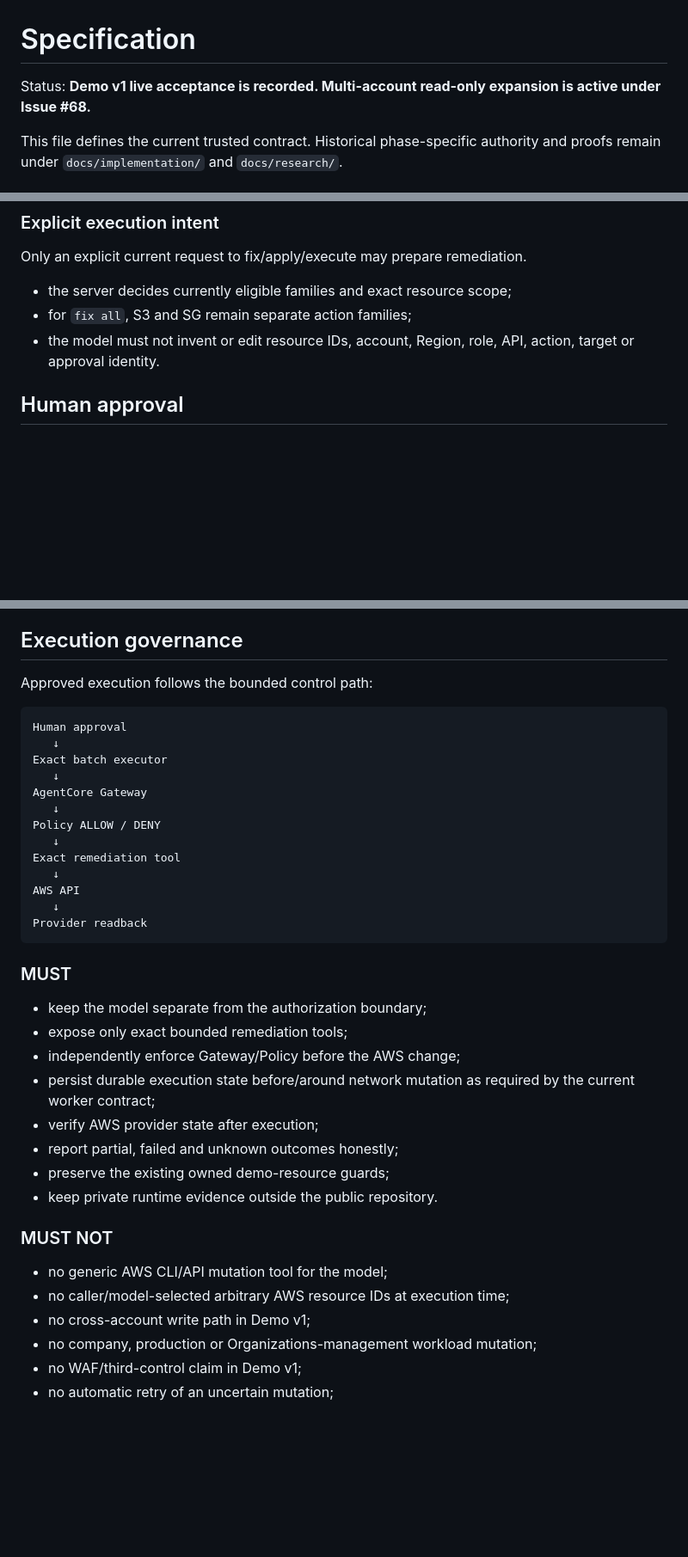
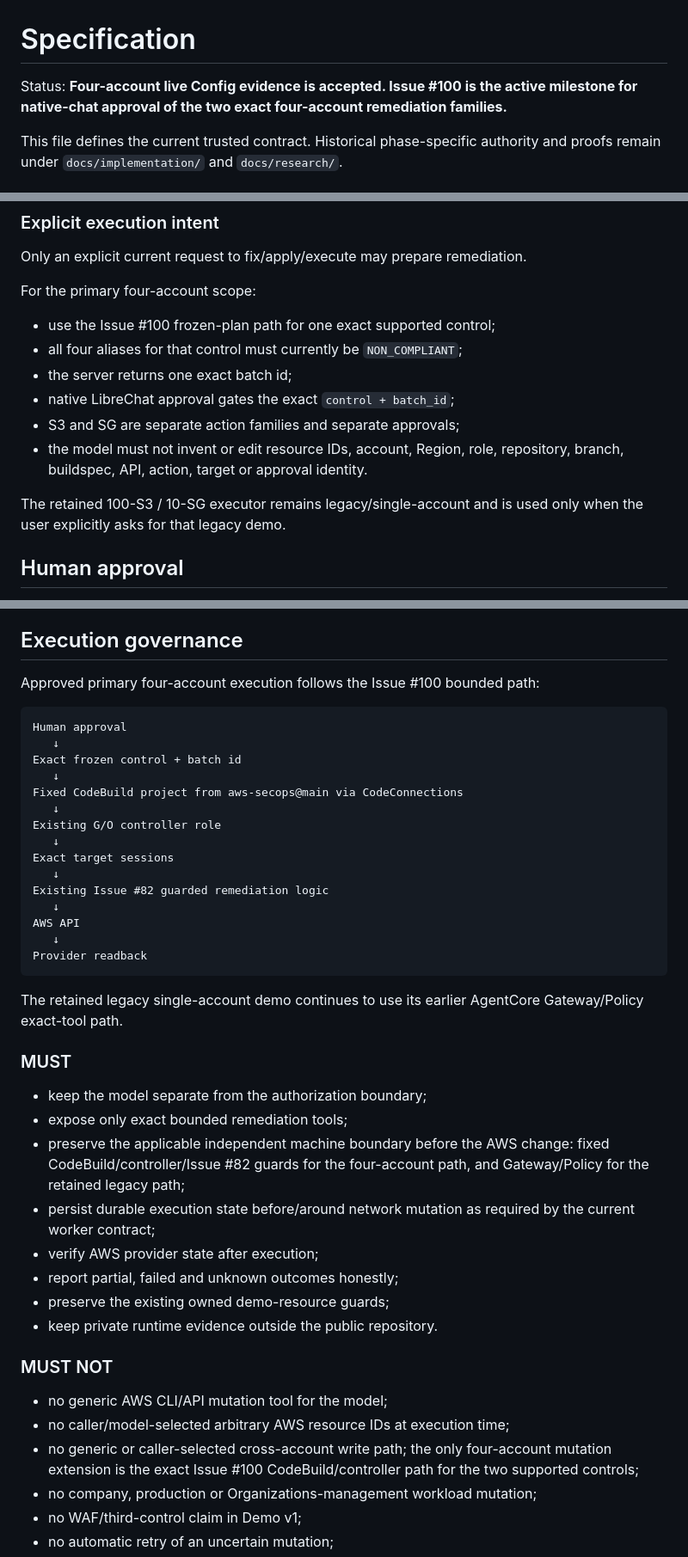
Before and after one commit to amitkarpe/aws-secops, a Markdown page: SPEC.md, 3 parts joined by grey strips. Shown at 86% size. GitHub-like rendering; blank space fills up the shorter version.

````diff
--- a/SPEC.md
+++ b/SPEC.md
@@ -1,6 +1,6 @@
 # Specification
 
-Status: **Demo v1 live acceptance is recorded. Multi-account read-only expansion is active under Issue #68.**
+Status: **Four-account live Config evidence is accepted. Issue #100 is the active milestone for native-chat approval of the two exact four-account remediation families.**
 
 This file defines the current trusted contract. Historical phase-specific authority and proofs remain under `docs/implementation/` and `docs/research/`.
 
@@ -106,9 +147,16 @@ Recorded tests/smokes support this behavior, but the read-only/execution distinc
 
 Only an explicit current request to fix/apply/execute may prepare remediation.
 
-- the server decides currently eligible families and exact resource scope;
-- for `fix all`, S3 and SG remain separate action families;
-- the model must not invent or edit resource IDs, account, Region, role, API, action, target or approval identity.
+For the primary four-account scope:
+
+- use the Issue #100 frozen-plan path for one exact supported control;
+- all four aliases for that control must currently be `NON_COMPLIANT`;
+- the server returns one exact batch id;
+- native LibreChat approval gates the exact `control + batch_id`;
+- S3 and SG are separate action families and separate approvals;
+- the model must not invent or edit resource IDs, account, Region, role, repository, branch, buildspec, API, action, target or approval identity.
+
+The retained 100-S3 / 10-SG executor remains legacy/single-account and is used only when the user explicitly asks for that legacy demo.
 
 ## Human approval
 
@@ -121,29 +169,33 @@ Only an explicit current request to fix/apply/execute may prepare remediation.
 
 ## Execution governance
 
-Approved execution follows the bounded control path:
+Approved primary four-account execution follows the Issue #100 bounded path:
 
 ```text
 Human approval
    ↓
-Exact batch executor
+Exact frozen control + batch id
    ↓
-AgentCore Gateway
+Fixed CodeBuild project from aws-secops@main via CodeConnections
    ↓
-Policy ALLOW / DENY
+Existing G/O controller role
    ↓
-Exact remediation tool
+Exact target sessions
+   ↓
+Existing Issue #82 guarded remediation logic
    ↓
 AWS API
    ↓
 Provider readback
 ```
 
+The retained legacy single-account demo continues to use its earlier AgentCore Gateway/Policy exact-tool path.
+
 ### MUST
 
 - keep the model separate from the authorization boundary;
 - expose only exact bounded remediation tools;
-- independently enforce Gateway/Policy before the AWS change;
+- preserve the applicable independent machine boundary before the AWS change: fixed CodeBuild/controller/Issue #82 guards for the four-account path, and Gateway/Policy for the retained legacy path;
 - persist durable execution state before/around network mutation as required by the current worker contract;
 - verify AWS provider state after execution;
 - report partial, failed and unknown outcomes honestly;
@@ -154,7 +206,7 @@ Provider readback
 
 - no generic AWS CLI/API mutation tool for the model;
 - no caller/model-selected arbitrary AWS resource IDs at execution time;
-- no cross-account write path in Demo v1;
+- no generic or caller-selected cross-account write path; the only four-account mutation extension is the exact Issue #100 CodeBuild/controller path for the two supported controls;
 - no company, production or Organizations-management workload mutation;
 - no WAF/third-control claim in Demo v1;
 - no automatic retry of an uncertain mutation;
````
Also changed, not shown: other parts of SPEC.md (+44 -1 lines).
